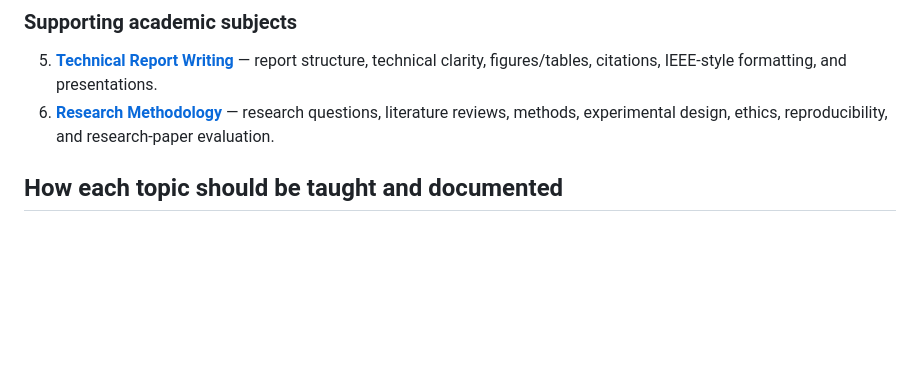
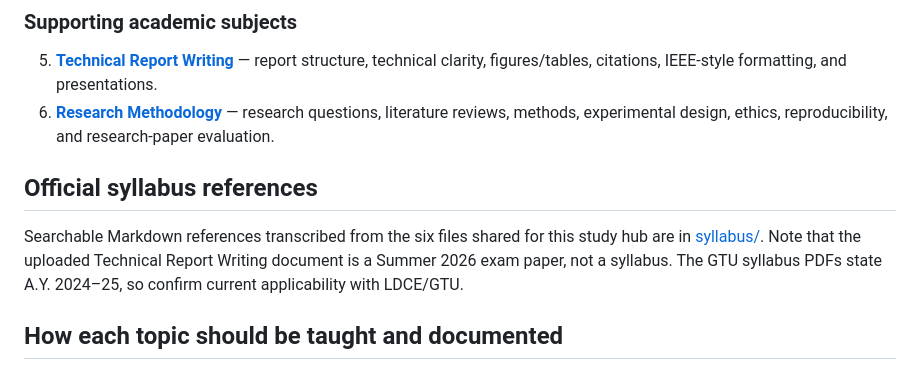
Before and after one commit to Ajay230520/computer-science-study-hub-master, a Markdown page: README.md, the part around the change. Drawn GitHub-style; blank space fills up the shorter version.

Commit message:
Link Semester 1 syllabus references from repository overview

```diff
--- a/README.md
+++ b/README.md
@@ -13,6 +13,10 @@ A structured, practical, research-aware repository for the six subjects in my M.
 ### Supporting academic subjects
 5. **[Technical Report Writing](technical-report-writing/README.md)** — report structure, technical clarity, figures/tables, citations, IEEE-style formatting, and presentations.
 6. **[Research Methodology](research-methodology/README.md)** — research questions, literature reviews, methods, experimental design, ethics, reproducibility, and research-paper evaluation.
+
+## Official syllabus references
+
+Searchable Markdown references transcribed from the six files shared for this study hub are in [syllabus/](syllabus/README.md). Note that the uploaded Technical Report Writing document is a Summer 2026 exam paper, not a syllabus. The GTU syllabus PDFs state A.Y. 2024–25, so confirm current applicability with LDCE/GTU.
 
 ## How each topic should be taught and documented
 
```
